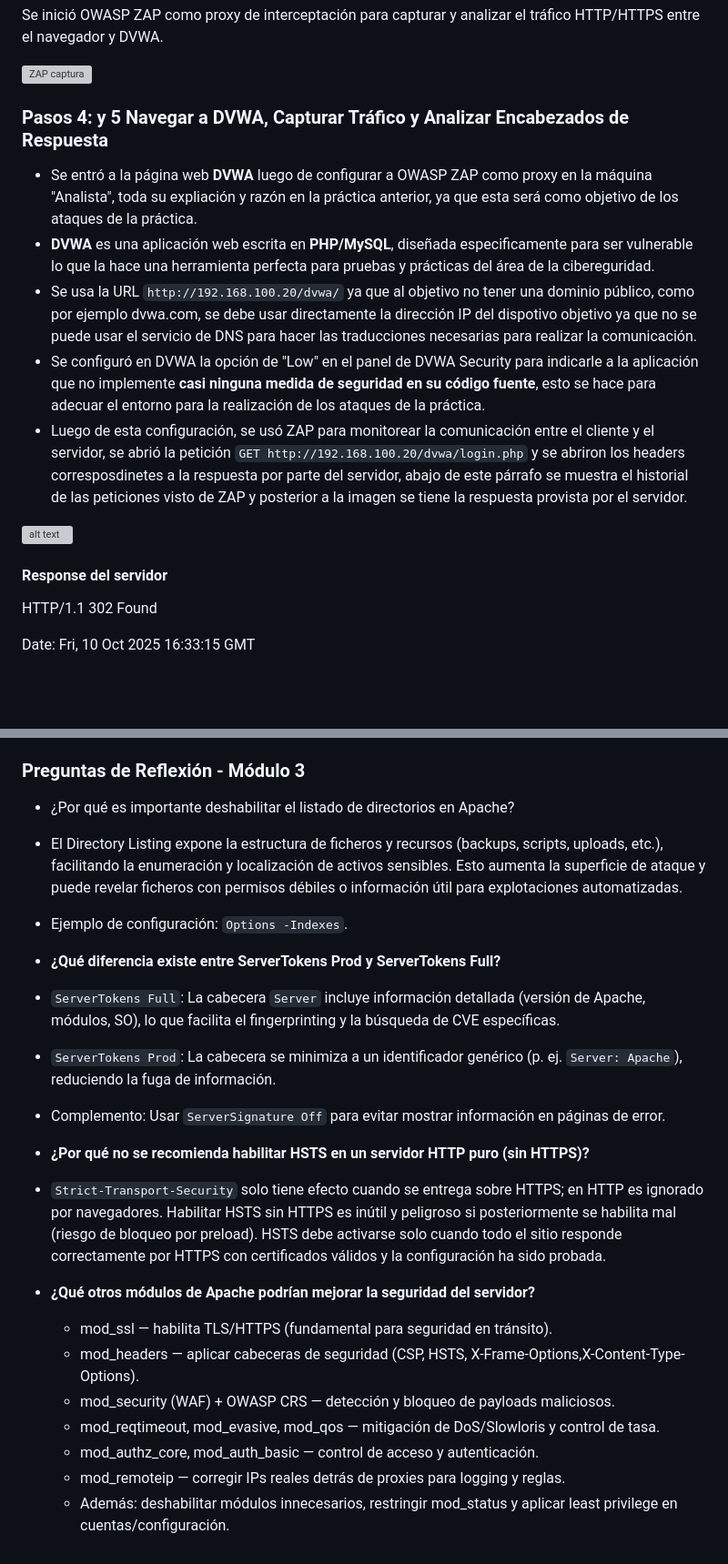
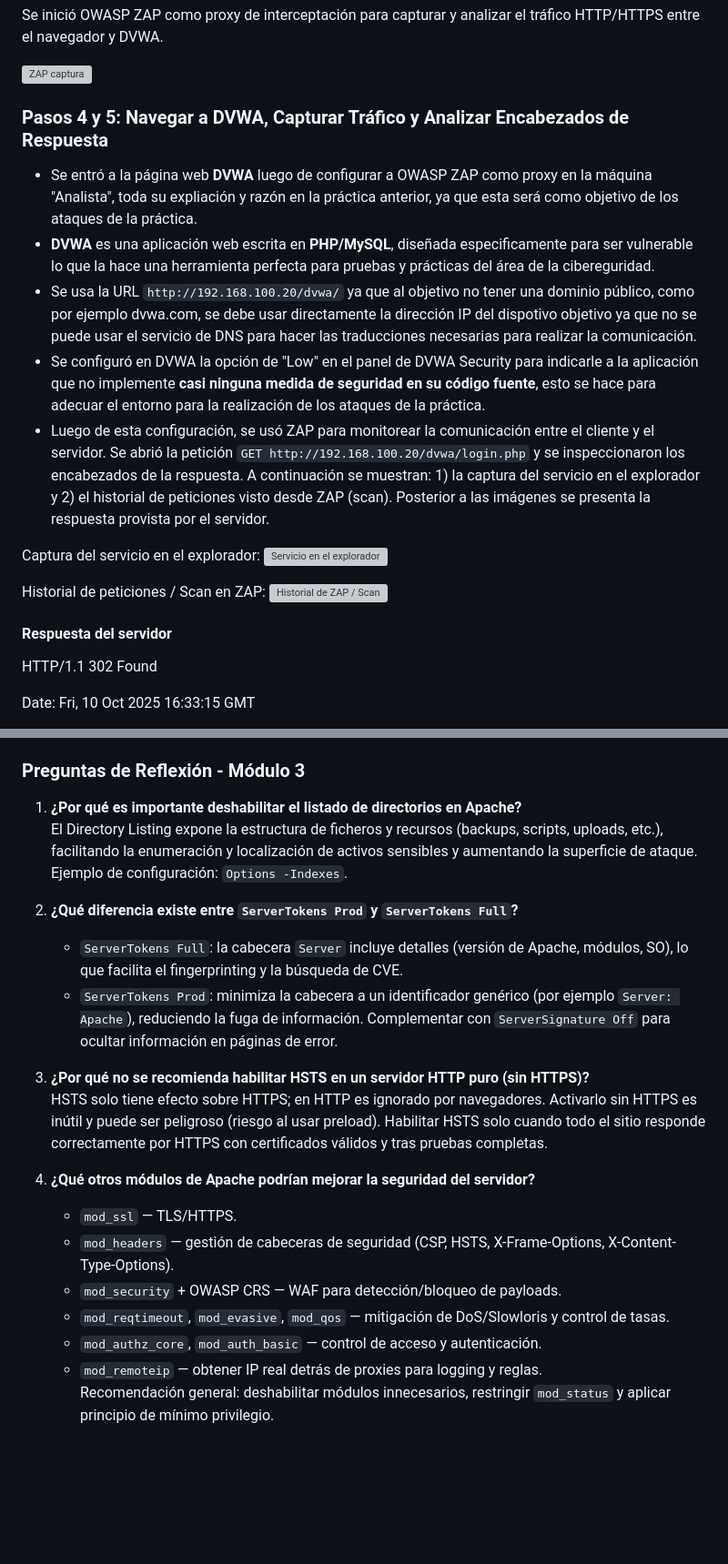
Before and after one commit to Jrgil20/PracticasCiberSeguridad, a Markdown page: Practica5/Practica5.md, 2 parts joined by grey strips. Shown: that part at 91% size. GitHub-like rendering; blank space fills up the shorter version; grey boxes are pictures that could not be loaded.

Commit message:
Improve clarity and formatting in Practica5.md; update section titles, enhance explanations, and correct typos for better readability.

````diff
--- a/Practica5/Practica5.md
+++ b/Practica5/Practica5.md
@@ -65,17 +65,21 @@ Se inició OWASP ZAP como proxy de interceptación para capturar y analizar el t
 
 ![ZAP captura](https://imgur.com/7G5ZwRr)
 
-### Pasos 4: y 5 Navegar a DVWA, Capturar Tráfico y Analizar Encabezados de Respuesta
+### Pasos 4 y 5: Navegar a DVWA, Capturar Tráfico y Analizar Encabezados de Respuesta
 
 * Se entró a la página web **DVWA** luego de configurar a OWASP ZAP como proxy en la máquina "Analista", toda su expliación y razón en la práctica anterior, ya que esta será como objetivo de los ataques de la práctica.
 * **DVWA** es una aplicación web escrita en **PHP/MySQL**, diseñada especificamente para ser vulnerable lo que la hace una herramienta perfecta para pruebas y prácticas del área de la cibereguridad.
 * Se usa la URL ```http://192.168.100.20/dvwa/``` ya que al objetivo no tener una dominio público, como por ejemplo dvwa.com, se debe usar directamente la dirección IP del dispotivo objetivo ya que no se puede usar el servicio de DNS para hacer las traducciones necesarias para realizar la comunicación.
 * Se configuró en DVWA la opción de "Low" en el panel de DVWA Security para indicarle a la aplicación que no implemente **casi ninguna medida de seguridad en su código fuente**, esto se hace para adecuar el entorno para la realización de los ataques de la práctica.
-* Luego de esta configuración, se usó ZAP para monitorear la comunicación entre el cliente y el servidor, se abrió la petición ```GET http://192.168.100.20/dvwa/login.php``` y se abriron los headers corresposdinetes a la respuesta por parte del servidor, abajo de este párrafo se muestra el historial de las peticiones visto de ZAP y posterior a la imagen se tiene la respuesta provista por el servidor.
+* Luego de esta configuración, se usó ZAP para monitorear la comunicación entre el cliente y el servidor. Se abrió la petición `GET http://192.168.100.20/dvwa/login.php` y se inspeccionaron los encabezados de la respuesta. A continuación se muestran: 1) la captura del servicio en el explorador y 2) el historial de peticiones visto desde ZAP (scan). Posterior a las imágenes se presenta la respuesta provista por el servidor.
 
-![alt text](https://imgur.com/CU9fSVF)
+Captura del servicio en el explorador:
+![Servicio en el explorador](https://imgur.com/JBsrGUD)
 
-#### Response del servidor
+Historial de peticiones / Scan en ZAP:
+![Historial de ZAP / Scan](https://imgur.com/CU9fSVF)
+
+#### Respuesta del servidor
 
 HTTP/1.1 302 Found
 
@@ -600,23 +600,21 @@ Como se puede observar, no se lograron mitigar las vulnerabiliaddes luego de apl
 
 ### Preguntas de Reflexión - Módulo 3
 
-* ¿Por qué es importante deshabilitar el listado de directorios en Apache?
- * El Directory Listing expone la estructura de ficheros y recursos (backups, scripts, uploads, etc.), facilitando la enumeración y localización de activos sensibles. Esto aumenta la superficie de ataque y puede revelar ficheros con permisos débiles o información útil para explotaciones automatizadas.
- * Ejemplo de configuración: `Options -Indexes`.
+1.  **¿Por qué es importante deshabilitar el listado de directorios en Apache?**
+    El Directory Listing expone la estructura de ficheros y recursos (backups, scripts, uploads, etc.), facilitando la enumeración y localización de activos sensibles y aumentando la superficie de ataque. Ejemplo de configuración: `Options -Indexes`.
 
-* **¿Qué diferencia existe entre ServerTokens Prod y ServerTokens Full?**
- * `ServerTokens Full`: La cabecera `Server` incluye información detallada (versión de Apache, módulos, SO), lo que facilita el fingerprinting y la búsqueda de CVE específicas.
- * `ServerTokens Prod`: La cabecera se minimiza a un identificador genérico (p. ej. `Server: Apache`), reduciendo la fuga de información.
- * Complemento: Usar `ServerSignature Off` para evitar mostrar información en páginas de error.
+2.  **¿Qué diferencia existe entre `ServerTokens Prod` y `ServerTokens Full`?**
+    *   `ServerTokens Full`: la cabecera `Server` incluye detalles (versión de Apache, módulos, SO), lo que facilita el fingerprinting y la búsqueda de CVE.
+    *   `ServerTokens Prod`: minimiza la cabecera a un identificador genérico (por ejemplo `Server: Apache`), reduciendo la fuga de información. Complementar con `ServerSignature Off` para ocultar información en páginas de error.
 
-* **¿Por qué no se recomienda habilitar HSTS en un servidor HTTP puro (sin HTTPS)?**
- * `Strict-Transport-Security` solo tiene efecto cuando se entrega sobre HTTPS; en HTTP es ignorado por navegadores. Habilitar HSTS sin HTTPS es inútil y peligroso si posteriormente se habilita mal (riesgo de bloqueo por preload). HSTS debe activarse solo cuando todo el sitio responde correctamente por HTTPS con certificados válidos y la configuración ha sido probada.
+3.  **¿Por qué no se recomienda habilitar HSTS en un servidor HTTP puro (sin HTTPS)?**
+    HSTS solo tiene efecto sobre HTTPS; en HTTP es ignorado por navegadores. Activarlo sin HTTPS es inútil y puede ser peligroso (riesgo al usar preload). Habilitar HSTS solo cuando todo el sitio responde correctamente por HTTPS con certificados válidos y tras pruebas completas.
 
-* **¿Qué otros módulos de Apache podrían mejorar la seguridad del servidor?**
-  * mod_ssl — habilita TLS/HTTPS (fundamental para seguridad en tránsito).
-  * mod_headers — aplicar cabeceras de seguridad (CSP, HSTS, X-Frame-Options,X-Content-Type-Options).
-  * mod_security (WAF) + OWASP CRS — detección y bloqueo de payloads maliciosos.
-  * mod_reqtimeout, mod_evasive, mod_qos — mitigación de DoS/Slowloris y control de tasa.
-  * mod_authz_core, mod_auth_basic — control de acceso y autenticación.
-  * mod_remoteip — corregir IPs reales detrás de proxies para logging y reglas.
-  * Además: deshabilitar módulos innecesarios, restringir mod_status y aplicar least privilege en cuentas/configuración.
+4.  **¿Qué otros módulos de Apache podrían mejorar la seguridad del servidor?**
+    *   `mod_ssl` — TLS/HTTPS.
+    *   `mod_headers` — gestión de cabeceras de seguridad (CSP, HSTS, X-Frame-Options, X-Content-Type-Options).
+    *   `mod_security` + OWASP CRS — WAF para detección/bloqueo de payloads.
+    *   `mod_reqtimeout`, `mod_evasive`, `mod_qos` — mitigación de DoS/Slowloris y control de tasas.
+    *   `mod_authz_core`, `mod_auth_basic` — control de acceso y autenticación.
+    *   `mod_remoteip` — obtener IP real detrás de proxies para logging y reglas.
+    Recomendación general: deshabilitar módulos innecesarios, restringir `mod_status` y aplicar principio de mínimo privilegio.
````
Also changed, not shown: other parts of Practica5/Practica5.md (+52 -56 lines).
